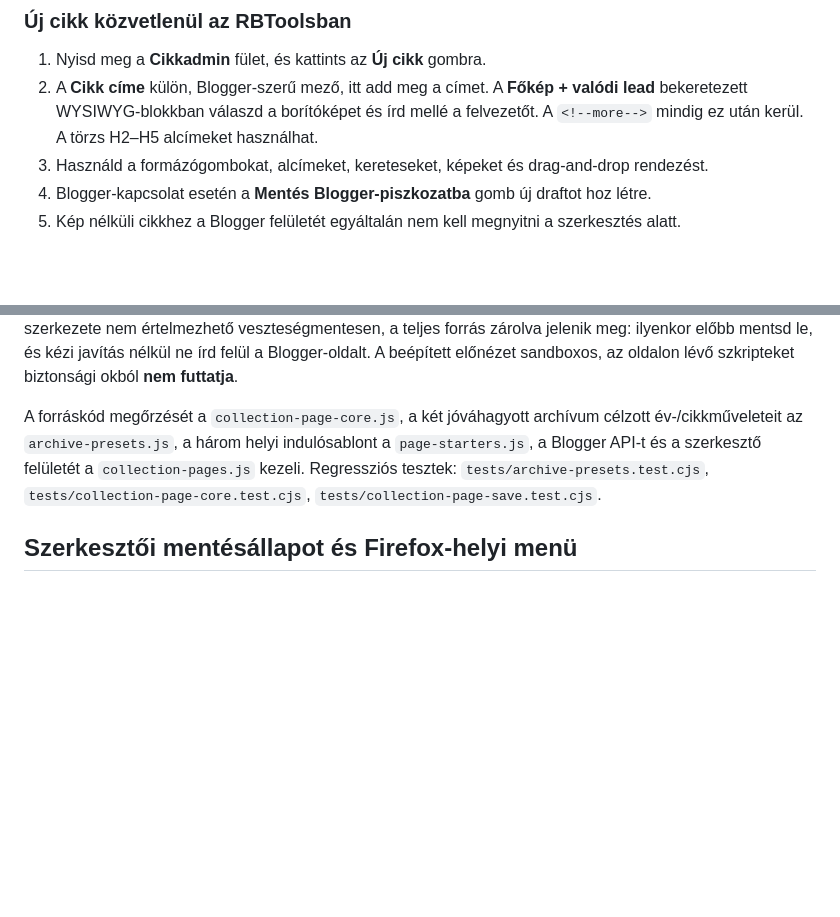
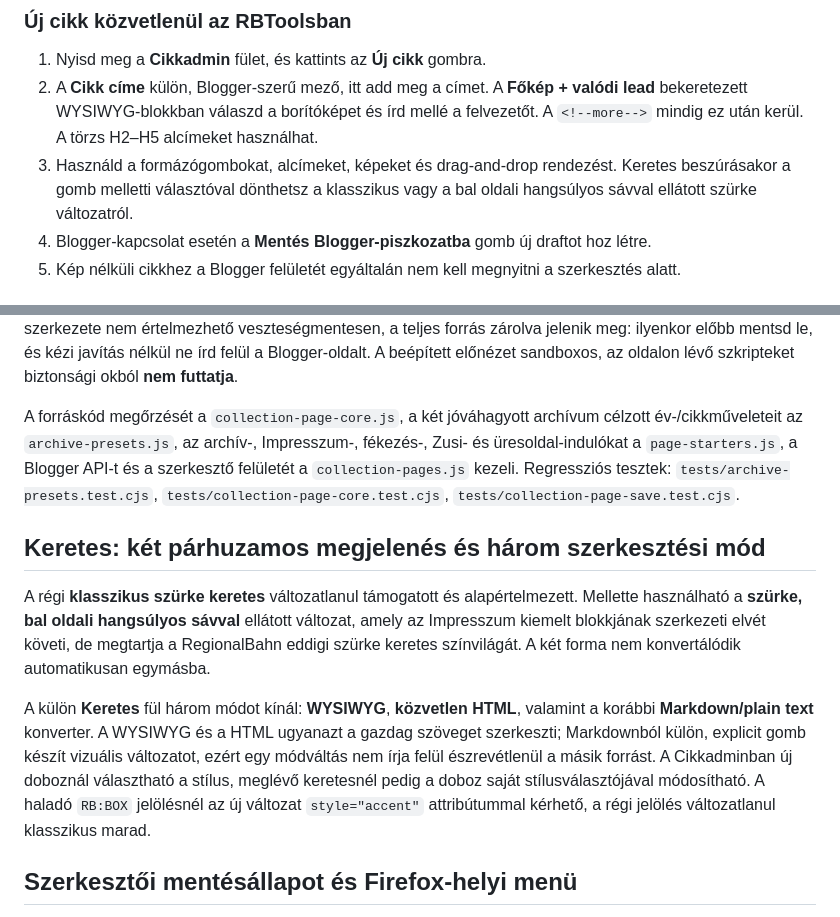
Before and after one commit to phalasz80/rbtools, a Markdown page: README.md, 2 parts joined by grey strips. GitHub-like rendering; blank space fills up the shorter version.

Commit message:
Document exact live Blogger templates, braking/Zusi/plain presets and parallel visual/HTML box workflow

```diff
--- a/README.md
+++ b/README.md
@@ -8,7 +8,7 @@ A RegionalBahn belső szerkesztői eszköze: **https://tools.regionalbahn.hu**
 
 1. Nyisd meg a **Cikkadmin** fület, és kattints az **Új cikk** gombra.
 2. A **Cikk címe** külön, Blogger-szerű mező, itt add meg a címet. A **Főkép + valódi lead** bekeretezett WYSIWYG-blokkban válaszd a borítóképet és írd mellé a felvezetőt. A `<!--more-->` mindig ez után kerül. A törzs H2–H5 alcímeket használhat.
-3. Használd a formázógombokat, alcímeket, kereteseket, képeket és drag-and-drop rendezést.
+3. Használd a formázógombokat, alcímeket, képeket és drag-and-drop rendezést. Keretes beszúrásakor a gomb melletti választóval dönthetsz a klasszikus vagy a bal oldali hangsúlyos sávval ellátott szürke változatról.
 4. Blogger-kapcsolat esetén a **Mentés Blogger-piszkozatba** gomb új draftot hoz létre.
 5. Kép nélküli cikkhez a Blogger felületét egyáltalán nem kell megnyitni a szerkesztés alatt.
 
@@ -116,7 +116,13 @@ A régi Markdown-konverter az új WYSIWYG-felület alatt lenyitható, eredeti fu
 
 Az eredeti script- és gombkódokat az RBTools saját WYSIWYG-je nem alakítja át, de a Blogger esetleges szerveroldali szűrését kizárólag a **mentés utáni API-ellenőrzés** tudja kimutatni. Emiatt az első éles mentés előtt különösen ajánlott az új munkafolyamatot egy tesztoldalon kipróbálni. Ha a forrás HTML szabálytalan szerkezete nem értelmezhető veszteségmentesen, a teljes forrás zárolva jelenik meg: ilyenkor előbb mentsd le, és kézi javítás nélkül ne írd felül a Blogger-oldalt. A beépített előnézet sandboxos, az oldalon lévő szkripteket biztonsági okból **nem futtatja**.
 
-A forráskód megőrzését a `collection-page-core.js`, a két jóváhagyott archívum célzott év-/cikkműveleteit az `archive-presets.js`, a három helyi indulósablont a `page-starters.js`, a Blogger API-t és a szerkesztő felületét a `collection-pages.js` kezeli. Regressziós tesztek: `tests/archive-presets.test.cjs`, `tests/collection-page-core.test.cjs`, `tests/collection-page-save.test.cjs`.
+A forráskód megőrzését a `collection-page-core.js`, a két jóváhagyott archívum célzott év-/cikkműveleteit az `archive-presets.js`, az archív-, Impresszum-, fékezés-, Zusi- és üresoldal-indulókat a `page-starters.js`, a Blogger API-t és a szerkesztő felületét a `collection-pages.js` kezeli. Regressziós tesztek: `tests/archive-presets.test.cjs`, `tests/collection-page-core.test.cjs`, `tests/collection-page-save.test.cjs`.
+
+## Keretes: két párhuzamos megjelenés és három szerkesztési mód
+
+A régi **klasszikus szürke keretes** változatlanul támogatott és alapértelmezett. Mellette használható a **szürke, bal oldali hangsúlyos sávval** ellátott változat, amely az Impresszum kiemelt blokkjának szerkezeti elvét követi, de megtartja a RegionalBahn eddigi szürke keretes színvilágát. A két forma nem konvertálódik automatikusan egymásba.
+
+A külön **Keretes** fül három módot kínál: **WYSIWYG**, **közvetlen HTML**, valamint a korábbi **Markdown/plain text** konverter. A WYSIWYG és a HTML ugyanazt a gazdag szöveget szerkeszti; Markdownból külön, explicit gomb készít vizuális változatot, ezért egy módváltás nem írja felül észrevétlenül a másik forrást. A Cikkadminban új doboznál választható a stílus, meglévő keretesnél pedig a doboz saját stílusválasztójával módosítható. A haladó `RB:BOX` jelölésnél az új változat `style="accent"` attribútummal kérhető, a régi jelölés változatlanul klasszikus marad.
 
 ## Szerkesztői mentésállapot és Firefox-helyi menü
 
```
Also changed, not shown: other parts of README.md (+1 -1 lines).
